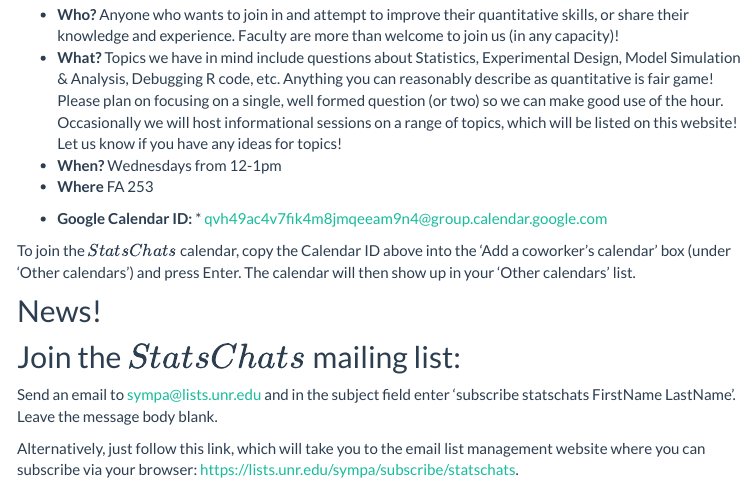
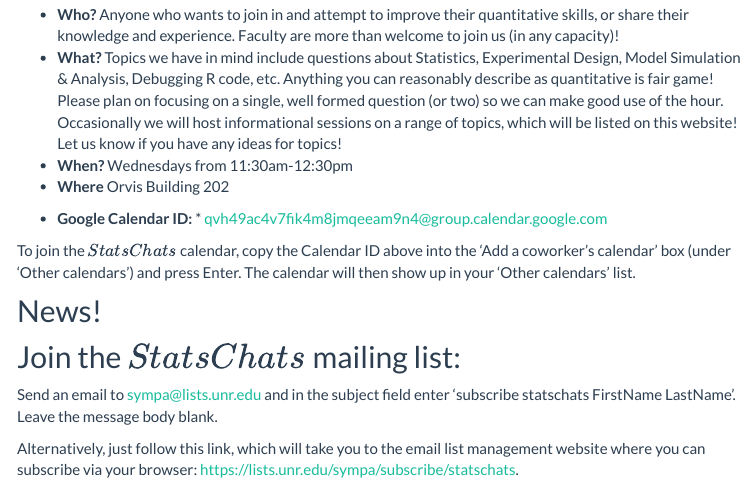
Before and after one commit to kevintshoemaker/StatsChats, an R Markdown document (index.Rmd): the page in a window 1100 px wide, from 690 px down. The pictures show the output file index.html that the author committed with the source, opened offline; library style sheets and scripts come from the installed R packages; menus at the side of the page are left out.

Commit message:
updated for spring 2019

```diff
--- a/index.Rmd
+++ b/index.Rmd
@@ -41,8 +41,8 @@ $Stats Chats$ is an informal weekly gathering to discuss any quantitative questi
 
  * **Who?** Anyone who wants to join in and attempt to improve their quantitative skills, or share their knowledge and experience. Faculty are more than welcome to join us (in any capacity)!
  * **What?** Topics we have in mind include questions about Statistics, Experimental Design, Model Simulation & Analysis, Debugging R code, etc.  Anything you can reasonably describe as quantitative is fair game! Please plan on focusing on a single, well formed question (or two) so we can make good use of the hour. Occasionally we will host informational sessions on a range of topics, which will be listed on this website! Let us know if you have any ideas for topics!
- * **When?** Wednesdays from 12-1pm
- * **Where** FA 253
+ * **When?** Wednesdays from 11:30am-12:30pm
+ * **Where** Orvis Building 202
 
 
  * **Google Calendar ID:** * qvh49ac4v7fik4m8jmqeeam9n4@group.calendar.google.com
```
Also changed, not shown: index.html.
